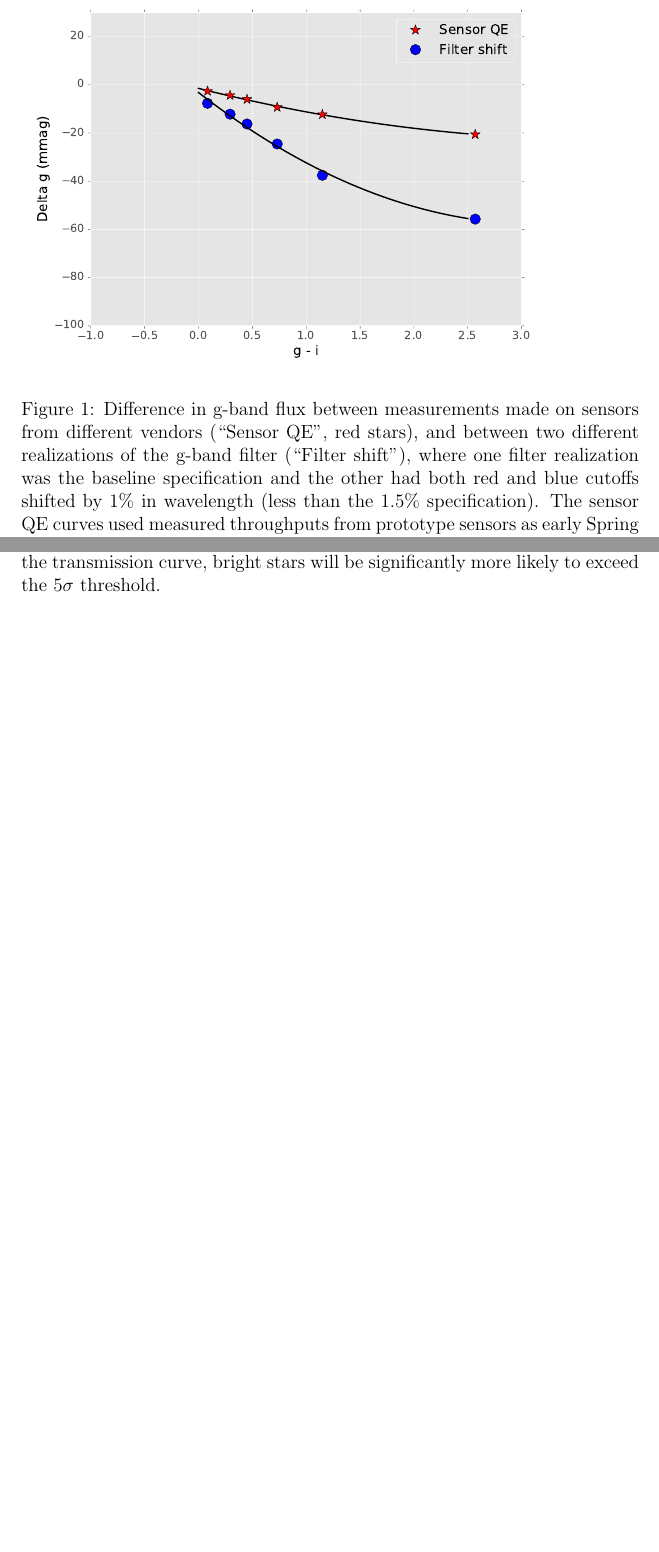
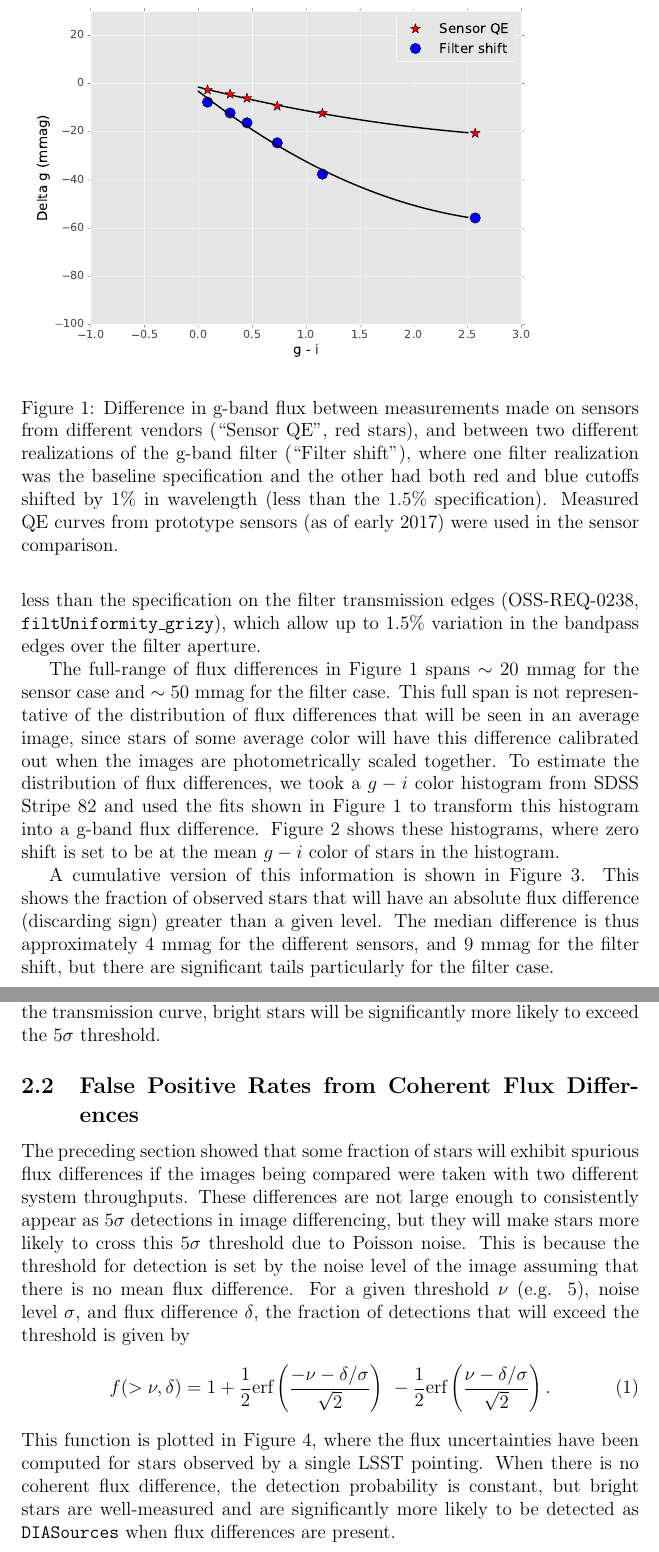
Before and after one commit to lsst-dmsst/LDM-523, a LaTeX document (hybrid_focal_plane.tex): two parts of pages 3 and 6 of 8 before the commit and two parts of pages 3 and 5 of 7 after it, joined at a grey line, cut so that both start at the same text, the shorter picture padded with empty space. Compiled offline with pdfLaTeX.

Commit message:
Fill out the writeup.

```diff
--- a/hybrid_focal_plane.tex
+++ b/hybrid_focal_plane.tex
@@ -10,6 +10,9 @@
 \usepackage{graphicx}
 
 \usepackage{titlesec}
+
+\addtolength{\topmargin}{-.875in}
+\addtolength{\textheight}{1.5in}
 
 \newcommand{\code}[1]{\texttt{#1}}
 \newcommand{\DIASource}{\code{DIASource}\xspace}
@@ -103,14 +117,29 @@ similar order of magnitude, which makes this a significant concern.
+less than the specification on the filter transmission edges (OSS-REQ-0238,
+\code{filtUniformity\_grizy}), which allow up to 1.5\% variation in the bandpass
+edges over the filter aperture.
+
 \begin{figure}
 \includegraphics[width=0.9\textwidth]{figures/delta_g_vs_color.pdf}
 \caption{Difference in g-band flux between measurements made on sensors from
 different vendors (``Sensor QE'', red stars), and between two different
 realizations of the g-band filter (``Filter shift''), where one filter
 realization was the baseline specification and the other had both red and blue
-cutoffs shifted by 1\% in wavelength (less than the 1.5\% specification). The
-sensor QE curves used measured throughputs from prototype sensors as early
-Spring 2017.
+cutoffs shifted by 1\% in wavelength (less than the 1.5\% specification).
+Measured QE curves from prototype sensors (as of early 2017) were used in the
+sensor comparison.
 \label{fig:delta_g_vs_color}}
 \end{figure}
+
+The full-range of flux differences in Figure~\ref{fig:delta_g_vs_color} spans
+$\sim 20$ mmag for the sensor case and $\sim 50$ mmag for the filter case. This
+full span is not representative of the distribution of flux differences that
+will be seen in an average image, since stars of some average color will have
+this difference calibrated out when the images are photometrically scaled
+together. To estimate the distribution of flux differences, we took a $g-i$
+color histogram from SDSS Stripe 82 and used the fits shown in
+Figure~\ref{fig:delta_g_vs_color} to transform this histogram into a g-band flux
+difference. Figure~\ref{fig:delta_g_histogram} shows these histograms, where zero
+shift is set to be at the mean $g-i$ color of stars in the histogram.
 
 \begin{figure}
 \includegraphics[width=0.9\textwidth]{figures/delta_g_histogram.pdf}
@@ -122,6 +151,13 @@ but very red or very blue stars will exhibit flux differences of up to $\sim 20$
 mmag.
 \label{fig:delta_g_histogram}}
 \end{figure}
+
+A cumulative version of this information is shown in
+Figure~\ref{fig:delta_g_cumulative}. This shows the fraction of observed
+stars that will have an absolute flux difference (discarding sign) greater than
+a given level. The median difference is thus approximately 4 mmag for the
+different sensors, and 9 mmag for the filter shift, but there are significant
+tails particularly for the filter case.
 
 \begin{figure}
 \includegraphics[width=0.9\textwidth]{figures/delta_g_cumulative.pdf}
@@ -132,6 +168,29 @@ differences of $15$ mmag or greater if imaged by different filter bandpasses.
 \label{fig:delta_g_cumulative}}
 \end{figure}
 
+
+\subsection{False Positive Rates from Coherent Flux Differences}
+
+The preceding section showed that some fraction of stars will exhibit spurious
+flux differences if the images being compared were taken with two different
+system throughputs. These differences are not large enough to consistently
+appear as $5\sigma$ detections in image differencing, but they will make stars
+more likely to cross this $5\sigma$ threshold due to Poisson noise. This is
+because the threshold for detection is set by the noise level of the image
+assuming that there is no mean flux difference. For a given threshold $\nu$
+(e.g. 5), noise level $\sigma$, and flux difference $\delta$, the fraction of
+detections that will exceed the threshold is given by
+%
+\begin{equation}
+  f( > \nu, \delta) = 1 + \frac{1}{2}\textrm{erf}\left( \frac{-\nu - \delta/\sigma}{\sqrt{2}}\right) \
+  - \frac{1}{2}\textrm{erf}\left( \frac{\nu - \delta/\sigma}{\sqrt{2}}\right).
+\end{equation}
+%
+This function is plotted in Figure~\ref{fig:false_positive_prob}, where the flux
+uncertainties have been computed for stars observed by a single LSST pointing.
+When there is no coherent flux difference, the detection probability is
+constant, but bright stars are well-measured and are significantly more likely
+to be detected as \DIASources when flux differences are present.
 
 \begin{figure}
 \includegraphics[width=0.9\textwidth]{figures/false_positive_prob.pdf}
```
Also changed, not shown: hybrid_focal_plane.tex (80 more changed lines).
